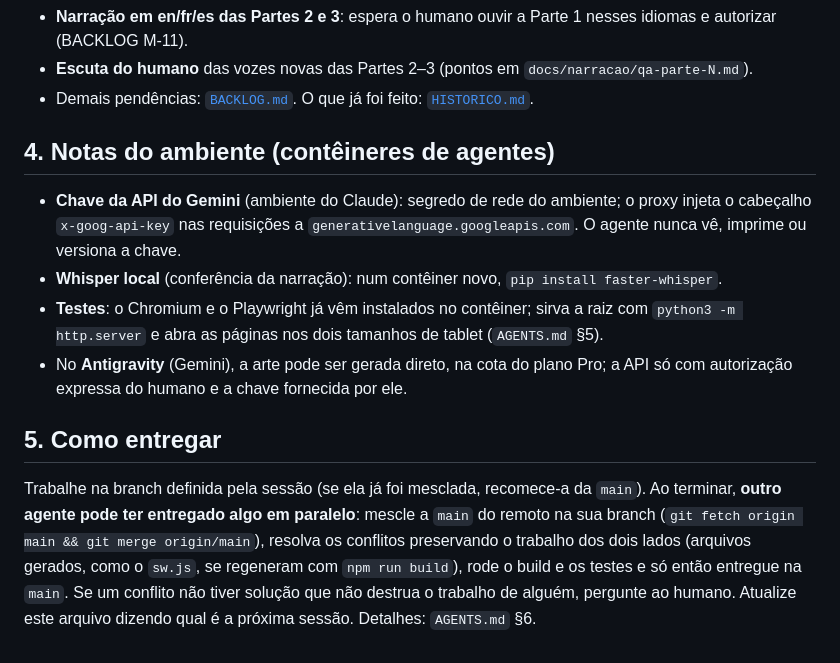
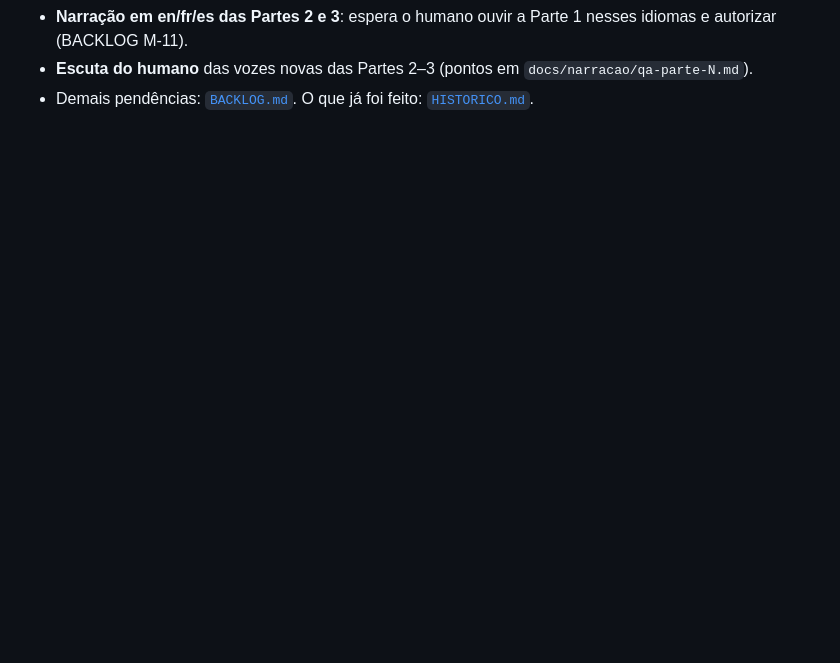
Before and after one commit to geraldotfilho/classicos-vivos, a Markdown page: docs/RETOMADA.md, the part around one of its changes. GitHub-like rendering; blank space fills up the shorter version.

```diff
--- a/docs/RETOMADA.md
+++ b/docs/RETOMADA.md
@@ -33,14 +35,3 @@ Prompt de abertura sugerido (plano §8):
 - **Narração em en/fr/es das Partes 2 e 3**: espera o humano ouvir a Parte 1 nesses idiomas e autorizar (BACKLOG M-11).
 - **Escuta do humano** das vozes novas das Partes 2–3 (pontos em `docs/narracao/qa-parte-N.md`).
 - Demais pendências: [`BACKLOG.md`](BACKLOG.md). O que já foi feito: [`HISTORICO.md`](HISTORICO.md).
-
-## 4. Notas do ambiente (contêineres de agentes)
-
-- **Chave da API do Gemini** (ambiente do Claude): segredo de rede do ambiente; o proxy injeta o cabeçalho `x-goog-api-key` nas requisições a `generativelanguage.googleapis.com`. O agente nunca vê, imprime ou versiona a chave.
-- **Whisper local** (conferência da narração): num contêiner novo, `pip install faster-whisper`.
-- **Testes**: o Chromium e o Playwright já vêm instalados no contêiner; sirva a raiz com `python3 -m http.server` e abra as páginas nos dois tamanhos de tablet (`AGENTS.md` §5).
-- No **Antigravity** (Gemini), a arte pode ser gerada direto, na cota do plano Pro; a API só com autorização expressa do humano e a chave fornecida por ele.
-
-## 5. Como entregar
-
-Trabalhe na branch definida pela sessão (se ela já foi mesclada, recomece-a da `main`). Ao terminar, **outro agente pode ter entregado algo em paralelo**: mescle a `main` do remoto na sua branch (`git fetch origin main && git merge origin/main`), resolva os conflitos preservando o trabalho dos dois lados (arquivos gerados, como o `sw.js`, se regeneram com `npm run build`), rode o build e os testes e só então entregue na `main`. Se um conflito não tiver solução que não destrua o trabalho de alguém, pergunte ao humano. Atualize este arquivo dizendo qual é a próxima sessão. Detalhes: `AGENTS.md` §6.
```
Also changed, not shown: other parts of docs/RETOMADA.md (+18 -16 lines).
